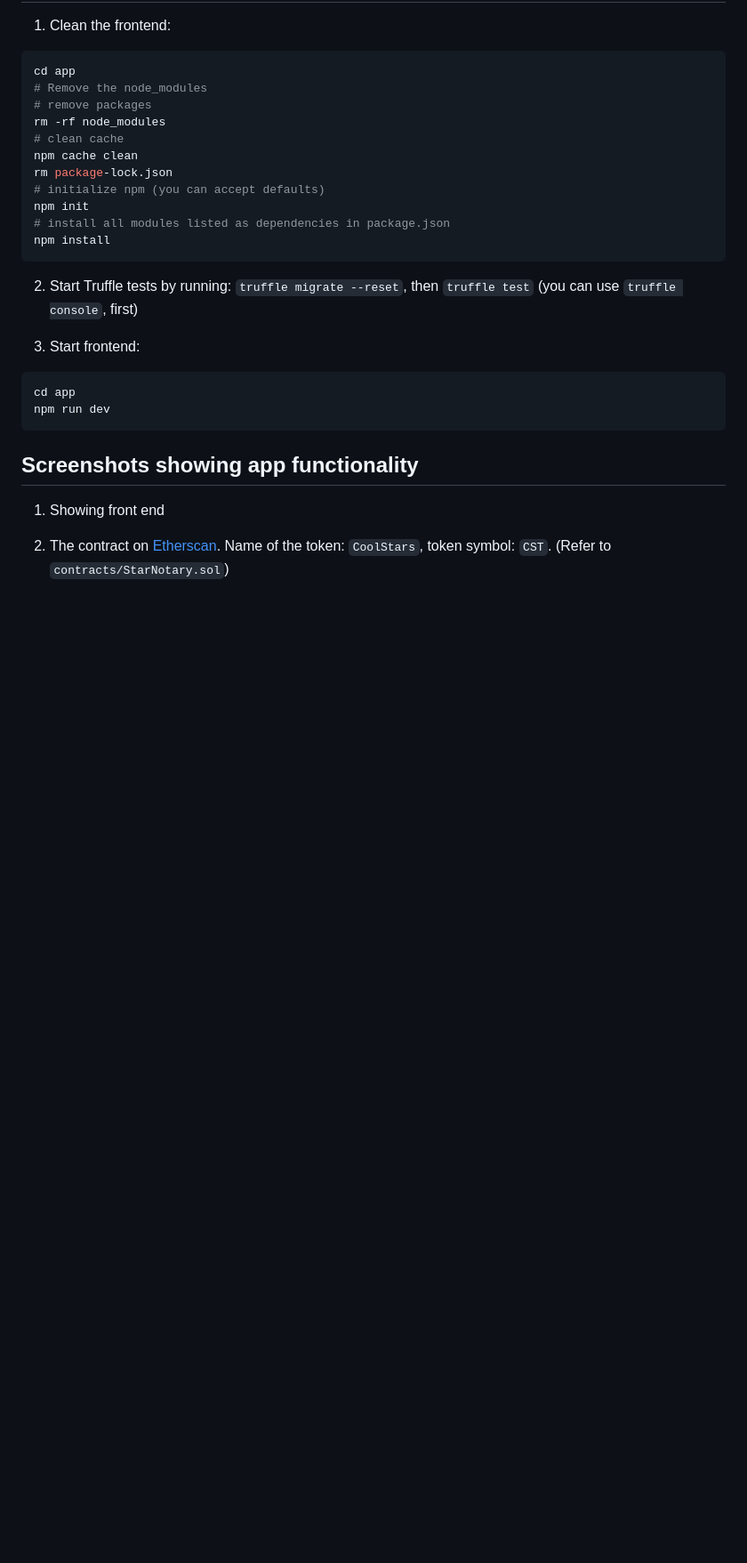
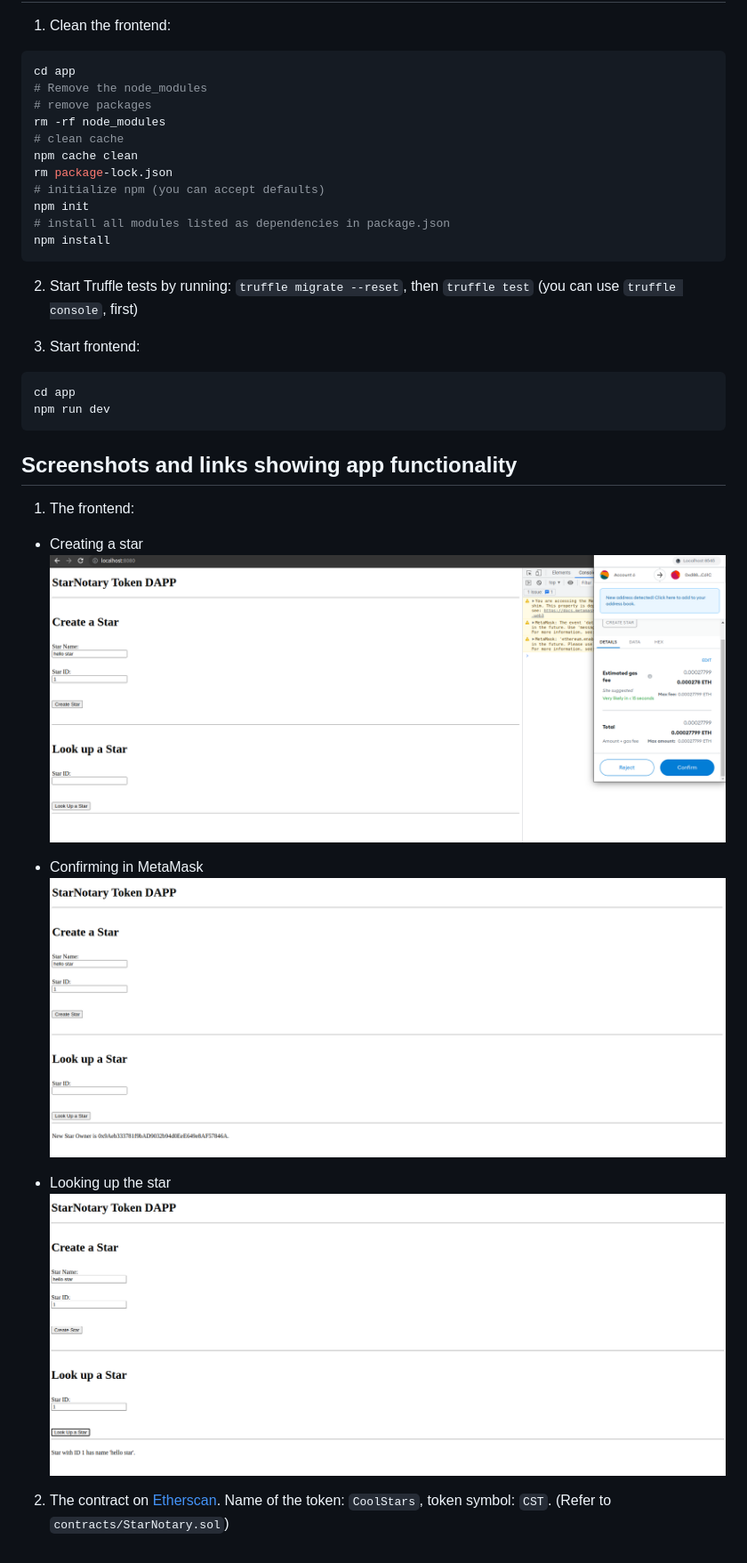
Before and after one commit to HBD-BH/StarNotary, a Markdown page: README.md, the part around the change. Shown: that part at 89% size. Drawn GitHub-style; pictures changed too: pic/frontendConfirm.png (added), pic/frontendCreate.png (added), pic/frontendLookup.png (added); blank space fills up the shorter version.

Commit message:
doc: Add screenshots to README

````diff
--- a/README.md
+++ b/README.md
@@ -52,8 +52,16 @@ cd app
 npm run dev
 ```
 
-## Screenshots showing app functionality
+## Screenshots and links showing app functionality
 
-1. Showing front end
+1. The frontend:
+- Creating a star
+    ![Picture of the frontend when creating a star](pic/frontendCreate.png)
+
+- Confirming in MetaMask
+    ![Picture of the frontend including the MetaMask transaction confirmation](pic/frontendConfirm.png)
+
+- Looking up the star
+    ![Picture of the frontend when looking up a star](pic/frontendLookup.png)
 
 2. The contract on [Etherscan](https://rinkeby.etherscan.io/address/0x1c617a8b8d88970ede710395ace9d8421f75e434). Name of the token: `CoolStars`, token symbol: `CST`. (Refer to `contracts/StarNotary.sol`)
````
